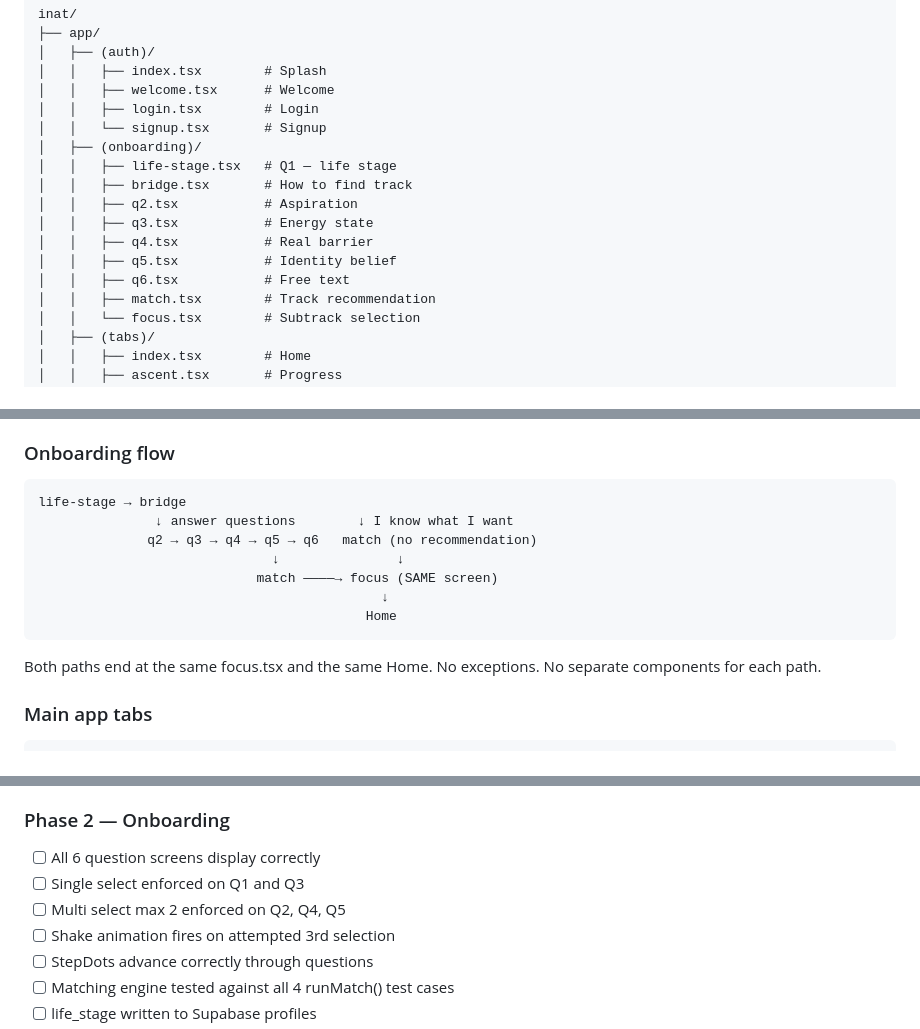
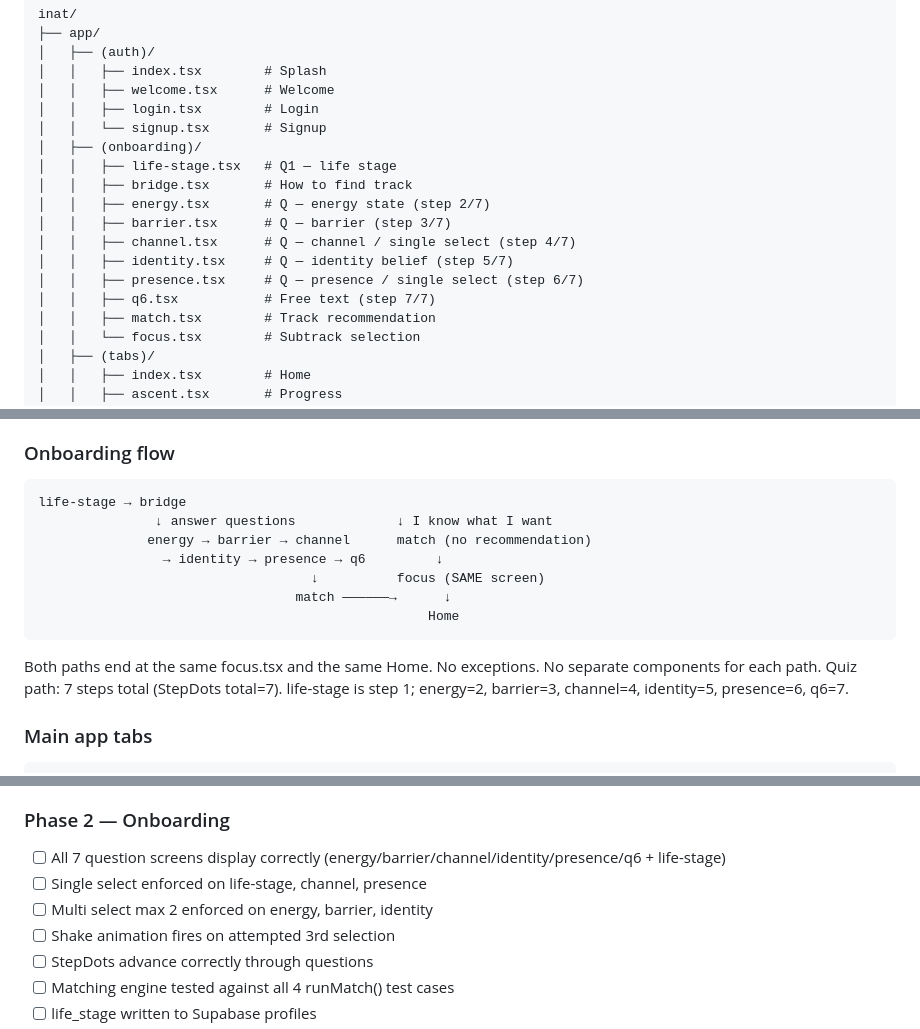
Before and after one commit to Rohitreddy1999/inat, a Markdown page: docs/ARCHITECTURE.md, 3 parts joined by grey strips. GitHub-like rendering.

Commit message:
docs: update ARCHITECTURE.md — presence screen + 7-step onboarding flow
Co-Authored-By: Claude Sonnet 4.6 <noreply@anthropic.com>

````diff
--- a/docs/ARCHITECTURE.md
+++ b/docs/ARCHITECTURE.md
@@ -45,11 +45,12 @@ inat/
 │   ├── (onboarding)/
 │   │   ├── life-stage.tsx   # Q1 — life stage
 │   │   ├── bridge.tsx       # How to find track
-│   │   ├── q2.tsx           # Aspiration
-│   │   ├── q3.tsx           # Energy state
-│   │   ├── q4.tsx           # Real barrier
-│   │   ├── q5.tsx           # Identity belief
-│   │   ├── q6.tsx           # Free text
+│   │   ├── energy.tsx       # Q — energy state (step 2/7)
+│   │   ├── barrier.tsx      # Q — barrier (step 3/7)
+│   │   ├── channel.tsx      # Q — channel / single select (step 4/7)
+│   │   ├── identity.tsx     # Q — identity belief (step 5/7)
+│   │   ├── presence.tsx     # Q — presence / single select (step 6/7)
+│   │   ├── q6.tsx           # Free text (step 7/7)
 │   │   ├── match.tsx        # Track recommendation
 │   │   └── focus.tsx        # Subtrack selection
 │   ├── (tabs)/
@@ -104,15 +105,17 @@ Session, day 21 complete, graduation seen     → Home
 ### Onboarding flow
 ```
 life-stage → bridge
-               ↓ answer questions        ↓ I know what I want
-              q2 → q3 → q4 → q5 → q6   match (no recommendation)
-                              ↓               ↓
-                            match ————→ focus (SAME screen)
-                                            ↓
-                                          Home
+               ↓ answer questions             ↓ I know what I want
+              energy → barrier → channel      match (no recommendation)
+                → identity → presence → q6         ↓
+                                   ↓          focus (SAME screen)
+                                 match ——————→      ↓
+                                                  Home
 ```
 Both paths end at the same focus.tsx and the same Home.
 No exceptions. No separate components for each path.
+Quiz path: 7 steps total (StepDots total=7). life-stage is step 1;
+energy=2, barrier=3, channel=4, identity=5, presence=6, q6=7.
 
 ### Main app tabs
 ```
@@ -460,9 +463,9 @@ Phase-based messages for State A:
 - [ ] BottomNav not visible on Day screen
 
 ### Phase 2 — Onboarding
-- [ ] All 6 question screens display correctly
-- [ ] Single select enforced on Q1 and Q3
-- [ ] Multi select max 2 enforced on Q2, Q4, Q5
+- [ ] All 7 question screens display correctly (energy/barrier/channel/identity/presence/q6 + life-stage)
+- [ ] Single select enforced on life-stage, channel, presence
+- [ ] Multi select max 2 enforced on energy, barrier, identity
 - [ ] Shake animation fires on attempted 3rd selection
 - [ ] StepDots advance correctly through questions
 - [ ] Matching engine tested against all 4 runMatch() test cases
````
Also changed, not shown: other parts of docs/ARCHITECTURE.md (+1 -1 lines).
